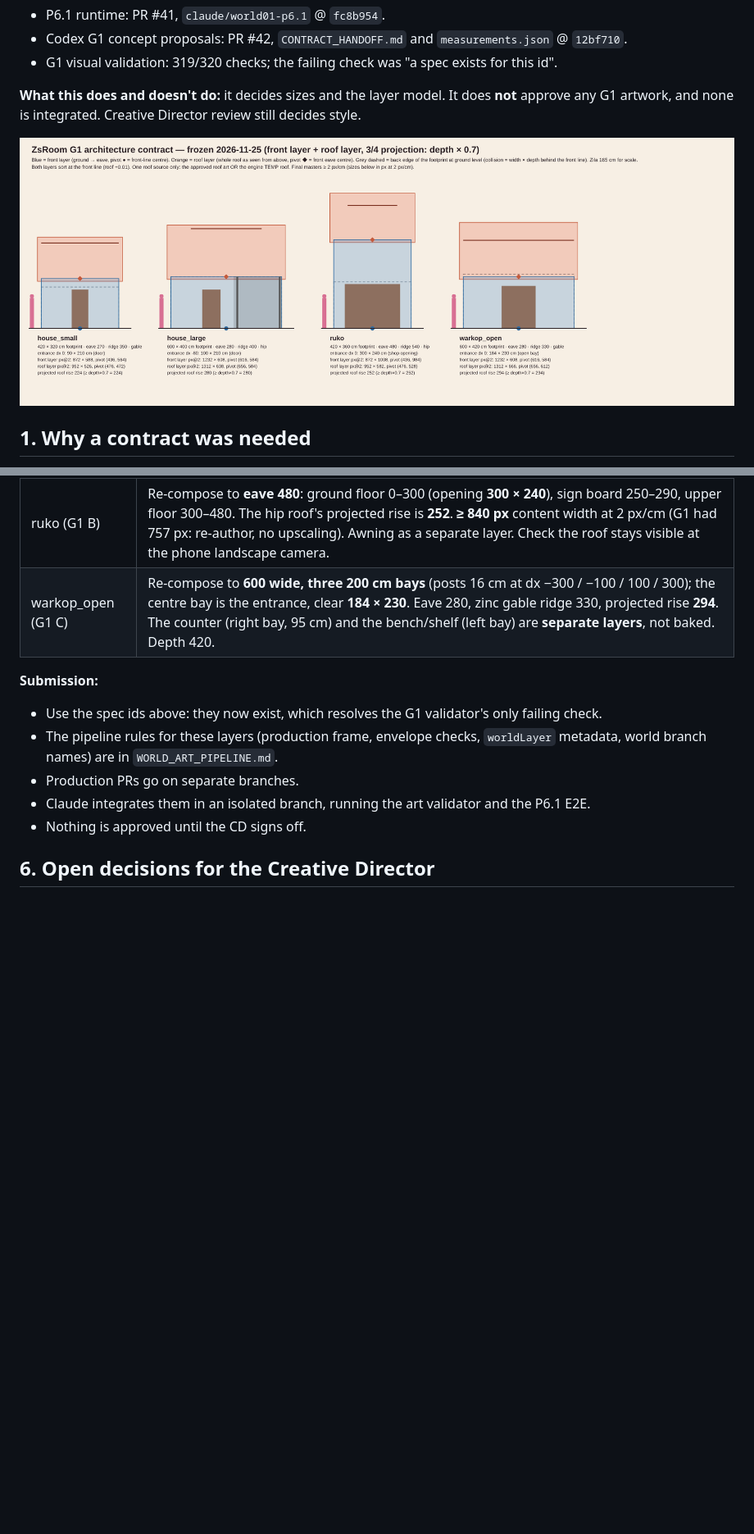
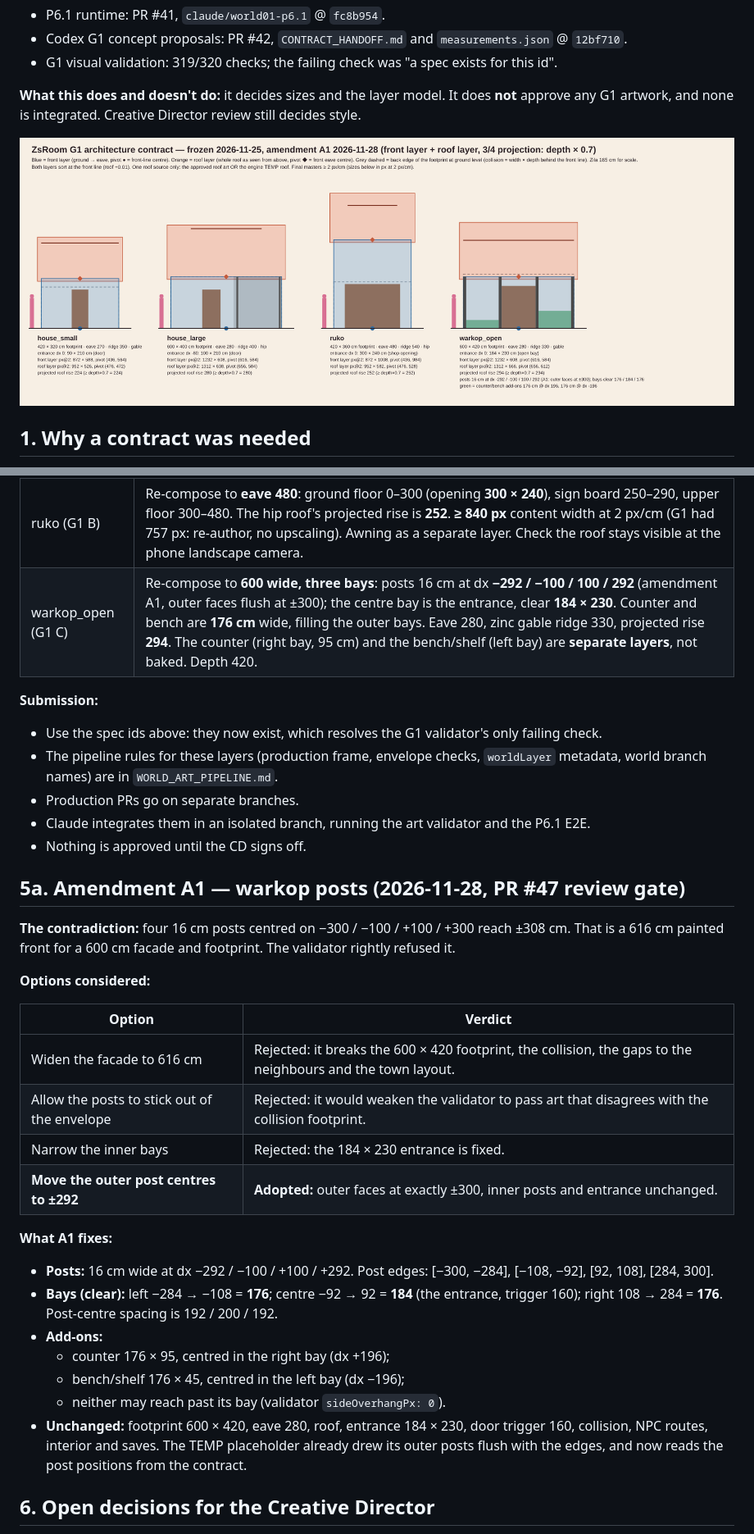
Before and after one commit to nugrohofebri681-oss/ZsRoom, a Markdown page: docs/production/ARCHITECTURE_CONTRACT_G1.md, 2 parts joined by grey strips. Shown at 82% size. GitHub-like rendering; pictures changed too: docs/production/architecture-contract-g1.png; blank space fills up the shorter version.

```diff
--- a/docs/production/ARCHITECTURE_CONTRACT_G1.md
+++ b/docs/production/ARCHITECTURE_CONTRACT_G1.md
@@ -122,7 +122,7 @@ The overhang is 20 cm on each side for all four; the front drop is 15 cm.
 | house_small (G1 A) | Door 176 → **210** high, 90 wide, centred. The roof needs the full **224 cm** projected rise for the 320 cm depth. Windows 80 wide at dx ±130. |
 | house_large (G1 B) | Door 165 → **210** high, 100 wide, at **dx −80**. Proportions to **600 × 400**, eave 280, hip roof to ridge 400 (projected rise **280**). Porch from dx 40 to 300 with the wall set back 110 cm; posts at dx 60 and 290. The porch gable goes into the roof layer, floor and posts into the front layer. |
 | ruko (G1 B) | Re-compose to **eave 480**: ground floor 0–300 (opening **300 × 240**), sign board 250–290, upper floor 300–480. The hip roof's projected rise is **252**. **≥ 840 px** content width at 2 px/cm (G1 had 757 px: re-author, no upscaling). Awning as a separate layer. Check the roof stays visible at the phone landscape camera. |
-| warkop_open (G1 C) | Re-compose to **600 wide, three 200 cm bays** (posts 16 cm at dx −300 / −100 / 100 / 300); the centre bay is the entrance, clear **184 × 230**. Eave 280, zinc gable ridge 330, projected rise **294**. The counter (right bay, 95 cm) and the bench/shelf (left bay) are **separate layers**, not baked. Depth 420. |
+| warkop_open (G1 C) | Re-compose to **600 wide, three bays**: posts 16 cm at dx **−292 / −100 / 100 / 292** (amendment A1, outer faces flush at ±300); the centre bay is the entrance, clear **184 × 230**. Counter and bench are **176 cm** wide, filling the outer bays. Eave 280, zinc gable ridge 330, projected rise **294**. The counter (right bay, 95 cm) and the bench/shelf (left bay) are **separate layers**, not baked. Depth 420. |
 
 **Submission:**
 - Use the spec ids above: they now exist, which resolves the G1 validator's only failing check.
@@ -131,6 +131,28 @@ The overhang is 20 cm on each side for all four; the front drop is 15 cm.
 - Claude integrates them in an isolated branch, running the art validator and the P6.1 E2E.
 - Nothing is approved until the CD signs off.
 
+## 5a. Amendment A1 — warkop posts (2026-11-28, PR #47 review gate)
+
+**The contradiction:** four 16 cm posts centred on −300 / −100 / +100 / +300 reach ±308 cm. That is a 616 cm painted front for a 600 cm facade and footprint. The validator rightly refused it.
+
+**Options considered:**
+
+| Option | Verdict |
+|---|---|
+| Widen the facade to 616 cm | Rejected: it breaks the 600 × 420 footprint, the collision, the gaps to the neighbours and the town layout. |
+| Allow the posts to stick out of the envelope | Rejected: it would weaken the validator to pass art that disagrees with the collision footprint. |
+| Narrow the inner bays | Rejected: the 184 × 230 entrance is fixed. |
+| **Move the outer post centres to ±292** | **Adopted:** outer faces at exactly ±300, inner posts and entrance unchanged. |
+
+**What A1 fixes:**
+- **Posts:** 16 cm wide at dx −292 / −100 / +100 / +292. Post edges: [−300, −284], [−108, −92], [92, 108], [284, 300].
+- **Bays (clear):** left −284 → −108 = **176**; centre −92 → 92 = **184** (the entrance, trigger 160); right 108 → 284 = **176**. Post-centre spacing is 192 / 200 / 192.
+- **Add-ons:**
+  - counter 176 × 95, centred in the right bay (dx +196);
+  - bench/shelf 176 × 45, centred in the left bay (dx −196);
+  - neither may reach past its bay (validator `sideOverhangPx: 0`).
+- **Unchanged:** footprint 600 × 420, eave 280, roof, entrance 184 × 230, door trigger 160, collision, NPC routes, interior and saves. The TEMP placeholder already drew its outer posts flush with the edges, and now reads the post positions from the contract.
+
 ## 6. Open decisions for the Creative Director
 - Roof material per archetype: clay tile vs zinc. There is no verified Batuphat photo evidence yet; see the source register.
 - Large house: confirm the single-storey porch house (G1 B) replaces P6.1's TEMP two-storey look.
```
Also changed, not shown: other parts of docs/production/ARCHITECTURE_CONTRACT_G1.md (+1 -1 lines), docs/production/WORLD_ART_PIPELINE.md (+10 -3 lines), 9 other files.
